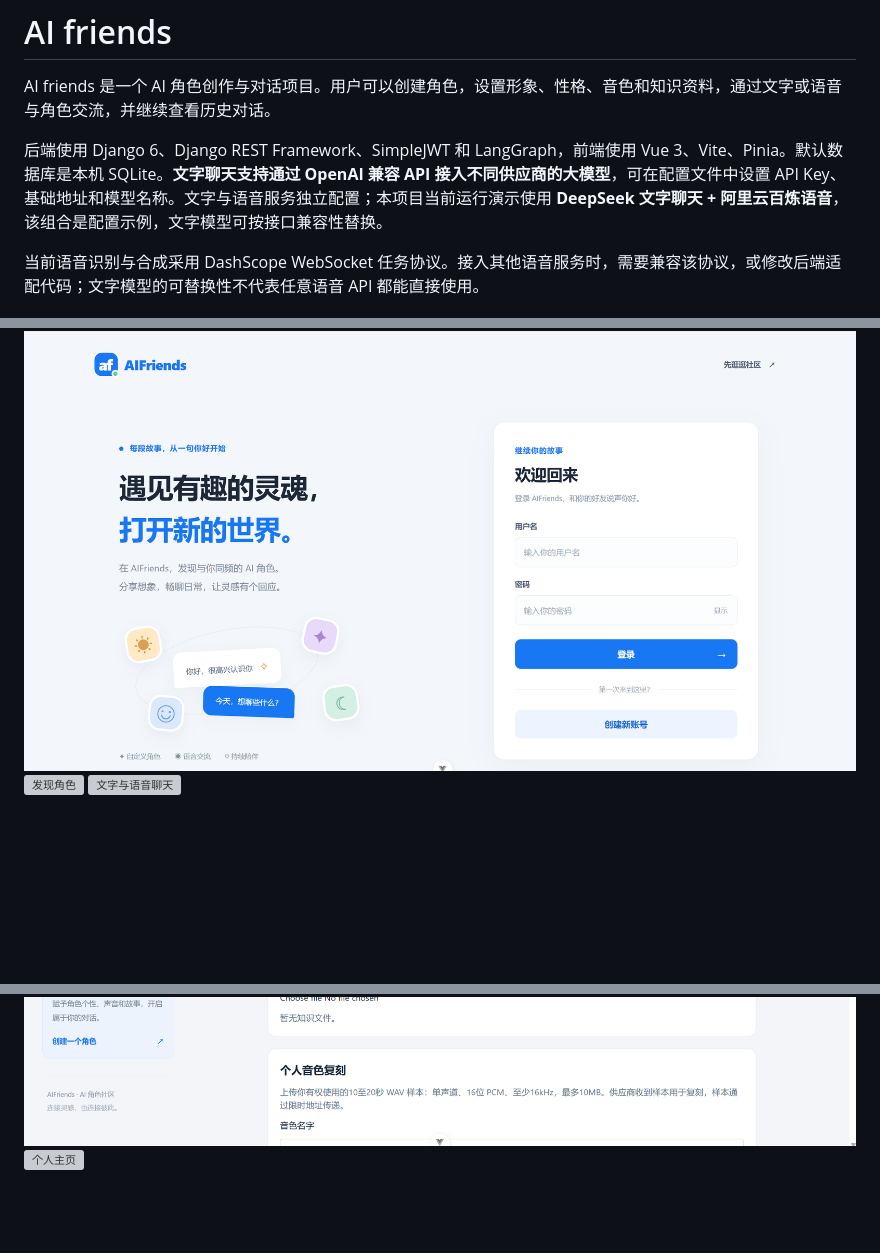
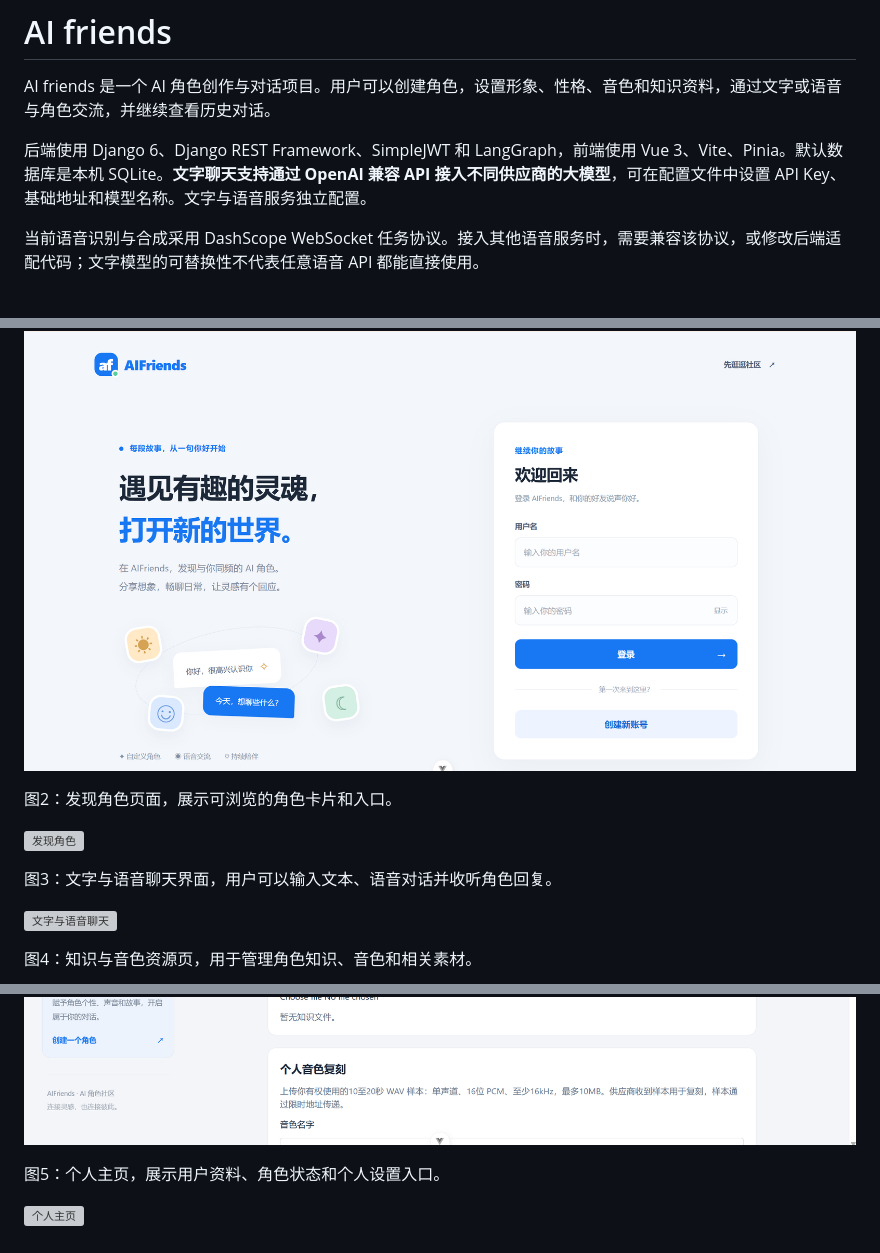
Before and after one commit to xiaoxiang-le/AI-friends, a Markdown page: README.md, 3 parts joined by grey strips. GitHub-like rendering; blank space fills up the shorter version; grey boxes are pictures that could not be loaded.

```diff
--- a/README.md
+++ b/README.md
@@ -2,7 +2,7 @@
 
 AI friends 是一个 AI 角色创作与对话项目。用户可以创建角色，设置形象、性格、音色和知识资料，通过文字或语音与角色交流，并继续查看历史对话。
 
-后端使用 Django 6、Django REST Framework、SimpleJWT 和 LangGraph，前端使用 Vue 3、Vite、Pinia。默认数据库是本机 SQLite。**文字聊天支持通过 OpenAI 兼容 API 接入不同供应商的大模型**，可在配置文件中设置 API Key、基础地址和模型名称。文字与语音服务独立配置；本项目当前运行演示使用 **DeepSeek 文字聊天 + 阿里云百炼语音**，该组合是配置示例，文字模型可按接口兼容性替换。
+后端使用 Django 6、Django REST Framework、SimpleJWT 和 LangGraph，前端使用 Vue 3、Vite、Pinia。默认数据库是本机 SQLite。**文字聊天支持通过 OpenAI 兼容 API 接入不同供应商的大模型**，可在配置文件中设置 API Key、基础地址和模型名称。文字与语音服务独立配置。
 
 当前语音识别与合成采用 DashScope WebSocket 任务协议。接入其他语音服务时，需要兼容该协议，或修改后端适配代码；文字模型的可替换性不代表任意语音 API 都能直接使用。
 
@@ -140,5 +212,17 @@ docker compose ps -a
 ![登录与注册](docs/screenshots/login.png)
+
+图2：发现角色页面，展示可浏览的角色卡片和入口。
+
 ![发现角色](docs/screenshots/discover.png)
+
+图3：文字与语音聊天界面，用户可以输入文本、语音对话并收听角色回复。
+
 ![文字与语音聊天](docs/screenshots/chat-voice.png)
+
+图4：知识与音色资源页，用于管理角色知识、音色和相关素材。
+
 ![知识与音色资源](docs/screenshots/creation-resources.png)
+
+图5：个人主页，展示用户资料、角色状态和个人设置入口。
+
 ![个人主页](docs/screenshots/profile.png)
```
Also changed, not shown: other parts of README.md (+72 -0 lines).
